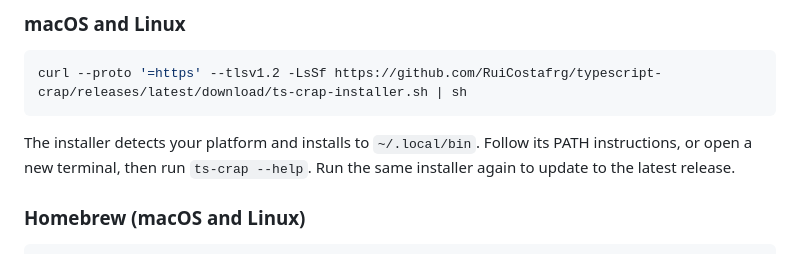
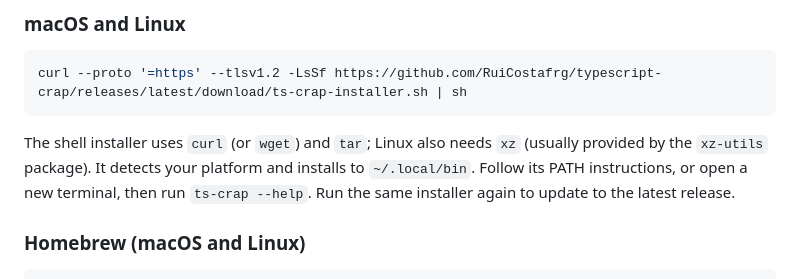
Before and after one commit to RuiCostafrg/typescript-crap, a Markdown page: README.md, the part around the change. Rendered like a GitHub page.

Commit message:
Document shell installer extraction prerequisites

````diff
--- a/README.md
+++ b/README.md
@@ -19,7 +19,9 @@ TypeScript. Available for macOS (Apple Silicon / Intel), Linux with glibc 2.35+
 curl --proto '=https' --tlsv1.2 -LsSf https://github.com/RuiCostafrg/typescript-crap/releases/latest/download/ts-crap-installer.sh | sh
 ```
 
-The installer detects your platform and installs to `~/.local/bin`. Follow its
+The shell installer uses `curl` (or `wget`) and `tar`; Linux also needs `xz`
+(usually provided by the `xz-utils` package). It detects your platform and
+installs to `~/.local/bin`. Follow its
 PATH instructions, or open a new terminal, then run `ts-crap --help`.
 Run the same installer again to update to the latest release.
 
````
